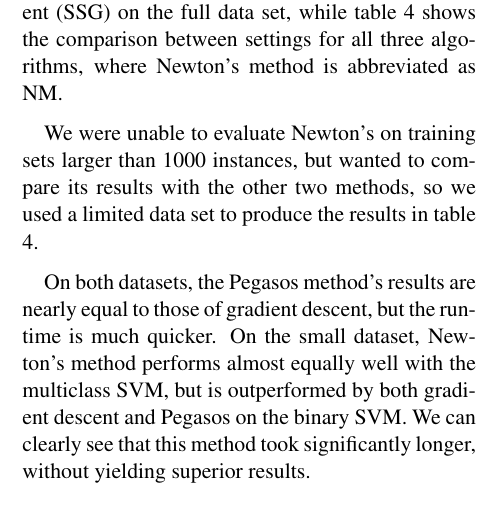
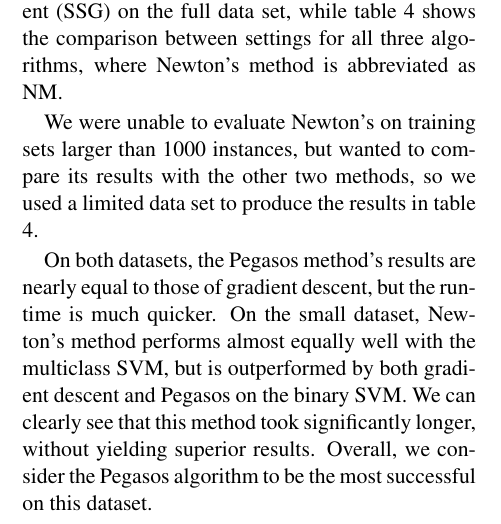
Before and after one commit to dduros1/mlfinal-svm-primal-optimization, a LaTeX paper (Writeup/writeup.tex): part of one column of page 5 of 6, cut so that both start at the same text. Compiled offline with pdfLaTeX.

Commit message:
added a super profound sentence

```diff
--- a/Writeup/writeup.tex
+++ b/Writeup/writeup.tex
@@ -237,7 +237,7 @@ NM & multi & bin & .6828 & 537 \\
 \caption{Results from running algorithms on small (1000 data instances) cross validation set}\label{table:smallset}
 \end{table}
 
-On both datasets, the Pegasos method's results are nearly equal to those of gradient descent, but the runtime is much quicker.  On the small dataset, Newton's method performs almost equally well with the multiclass SVM, but is outperformed by both gradient descent and Pegasos on the binary SVM.  We can clearly see that this method took significantly longer, without yielding superior results.
+On both datasets, the Pegasos method's results are nearly equal to those of gradient descent, but the runtime is much quicker.  On the small dataset, Newton's method performs almost equally well with the multiclass SVM, but is outperformed by both gradient descent and Pegasos on the binary SVM.  We can clearly see that this method took significantly longer, without yielding superior results.  Overall, we consider the Pegasos algorithm to be the most successful on this dataset.
 
 \subsection{Comparison to Proposal}
 We revised our proposal from focusing on solving the kaggle.com problem to using the dataset to explore different optimization techniques.  Our achievements did still align somewhat with what we initially planned to do, which was to first create a binary SVM classifier, then extend it to a multi-class SVM.  We created both successfully.  However, instead of exploring various feature representations of our data, we explored different primal optimization techniques.  Our goal was to implement three different algorithms, and we met this goal.  We did not generate results to submit to kaggle.com, preferring to evaluate our methods using 10-fold cross validation.
```
